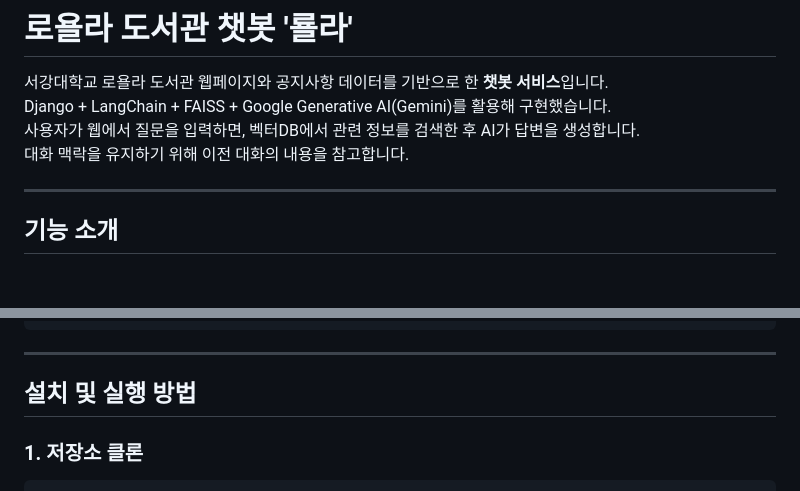
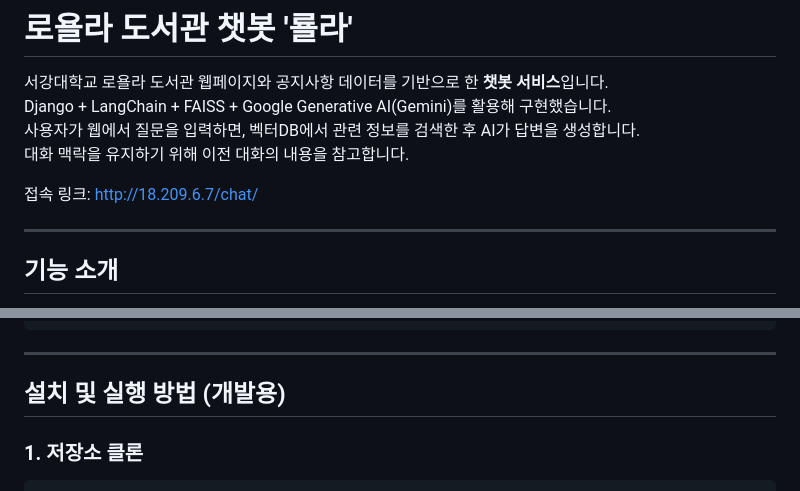
Before and after one commit to PumpKiKin/lyolla, a Markdown page: README.md, 2 parts joined by grey strips. Rendered like a GitHub page; blank space fills up the shorter version.

````diff
--- a/README.md
+++ b/README.md
@@ -4,6 +4,8 @@
 Django + LangChain + FAISS + Google Generative AI(Gemini)를 활용해 구현했습니다.\
 사용자가 웹에서 질문을 입력하면, 벡터DB에서 관련 정보를 검색한 후 AI가 답변을 생성합니다.\
 대화 맥락을 유지하기 위해 이전 대화의 내용을 참고합니다.
+
+접속 링크: [http://18.209.6.7/chat/](http://18.209.6.7/chat/)
 
 ---
 
@@ -52,7 +54,7 @@ lyolla
 
 ---
 
-## 설치 및 실행 방법
+## 설치 및 실행 방법 (개발용)
 
 ### 1. 저장소 클론
 ```bash
````
